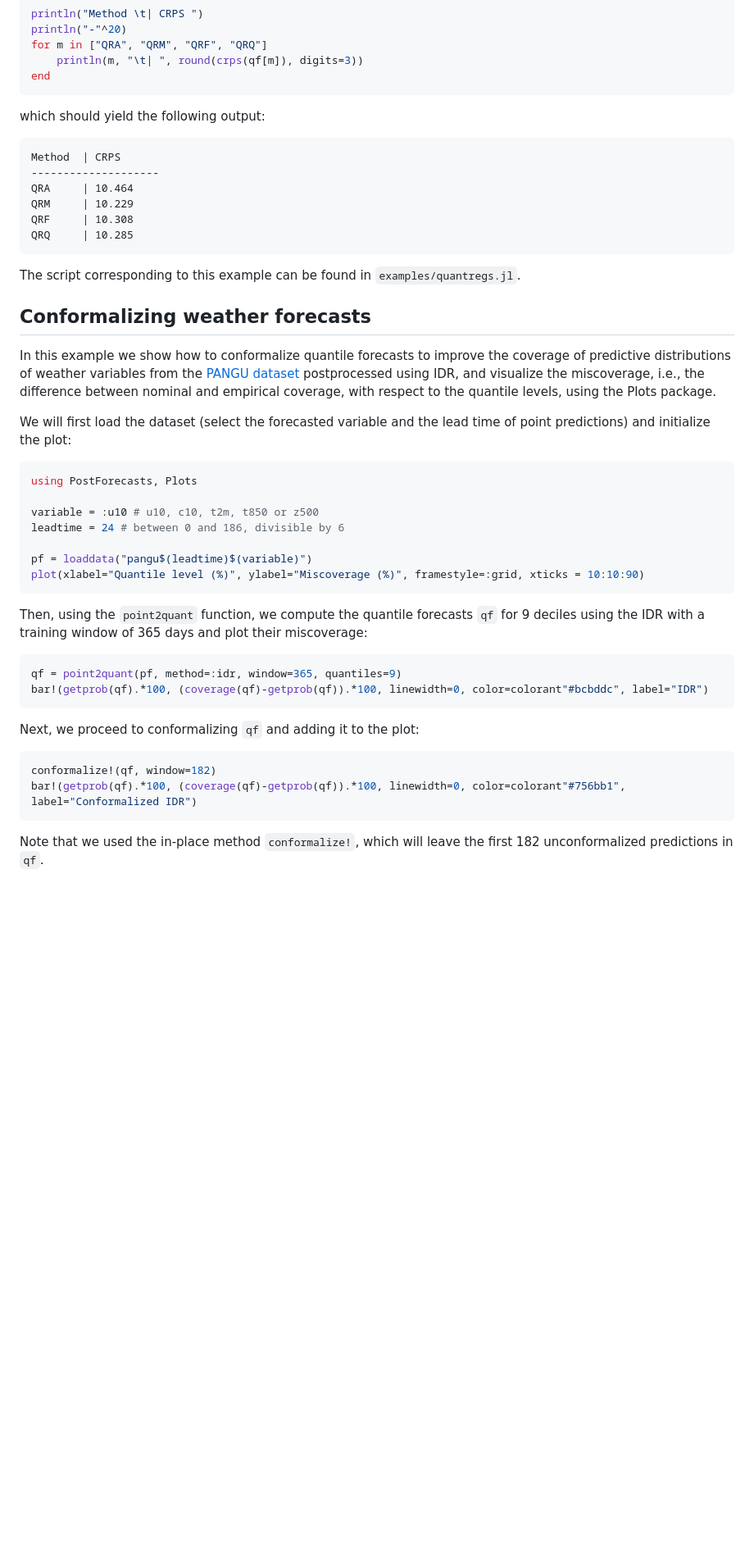
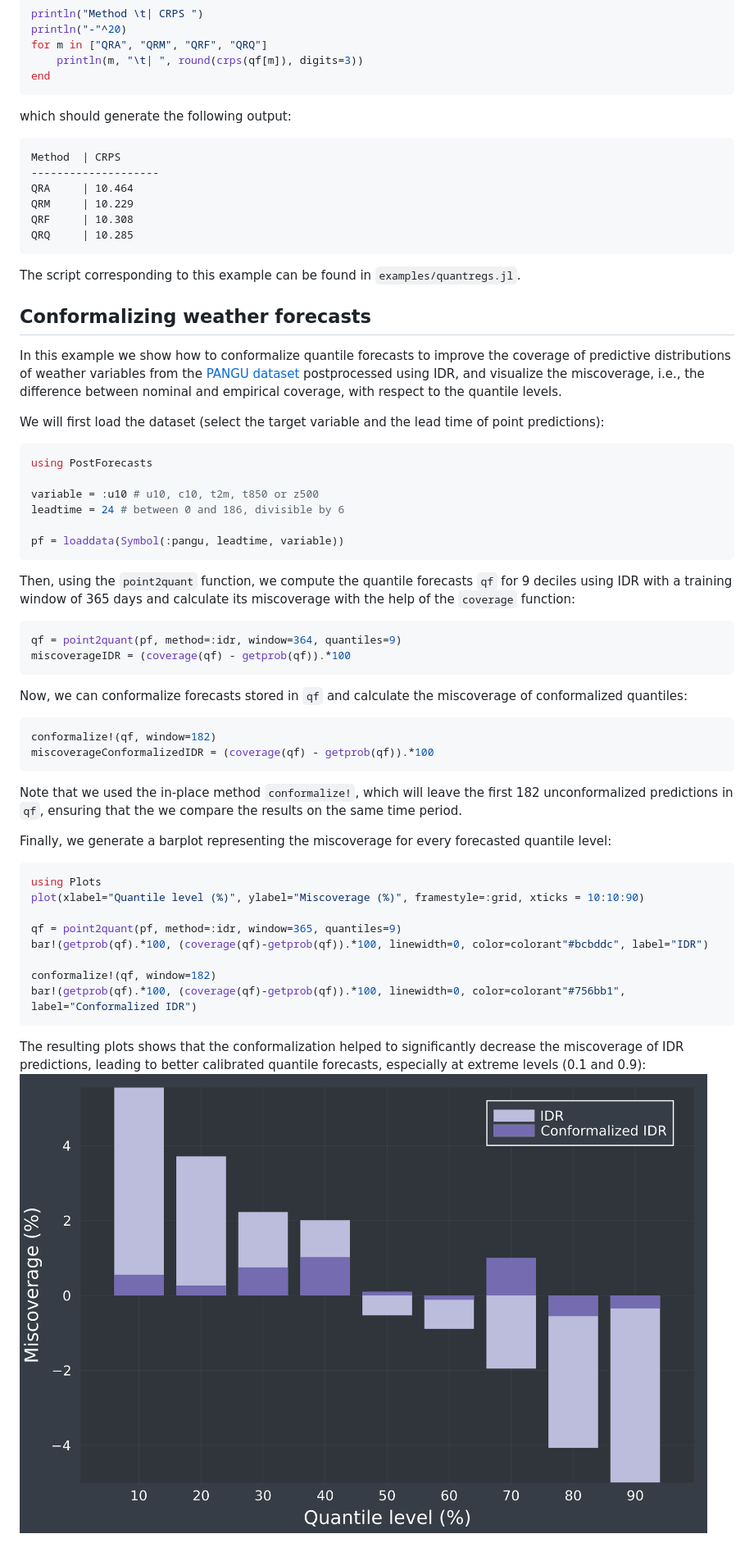
Before and after one commit to lipiecki/PostForecasts.jl, a Markdown page: docs/src/examples.md, the part around one of its changes. Shown at 82% size. Rendered like a GitHub page; blank space fills up the shorter version.

````diff
--- a/docs/src/examples.md
+++ b/docs/src/examples.md
@@ -112,7 +113,7 @@ for m in ["QRA", "QRM", "QRF", "QRQ"]
     println(m, "\t| ", round(crps(qf[m]), digits=3))
 end
 ```
-which should yield the following output:
+which should generate the following output:
 ```
 Method 	| CRPS
 --------------------
@@ -124,27 +125,40 @@ QRQ 	| 10.285
 The script corresponding to this example can be found in `examples/quantregs.jl`.
 
 ## Conformalizing weather forecasts
-In this example we show how to conformalize quantile forecasts to improve the coverage of predictive distributions of weather variables from the [PANGU dataset](datasets.md#PANGU) postprocessed using IDR, and visualize the miscoverage, i.e., the difference between nominal and empirical coverage, with respect to the quantile levels, using the Plots package.
+In this example we show how to conformalize quantile forecasts to improve the coverage of predictive distributions of weather variables from the [PANGU dataset](datasets.md#PANGU) postprocessed using IDR, and visualize the miscoverage, i.e., the difference between nominal and empirical coverage, with respect to the quantile levels.
 
-We will first load the dataset (select the forecasted variable and the lead time of point predictions) and initialize the plot:
+We will first load the dataset (select the target variable and the lead time of point predictions):
 ```julia
-using PostForecasts, Plots
+using PostForecasts
 
 variable = :u10 # u10, c10, t2m, t850 or z500
 leadtime = 24 # between 0 and 186, divisible by 6
 
-pf = loaddata("pangu$(leadtime)$(variable)")
+pf = loaddata(Symbol(:pangu, leadtime, variable))
+```
+Then, using the `point2quant` function, we compute the quantile forecasts `qf` for 9 deciles using IDR with a training window of 365 days and calculate its miscoverage with the help of the `coverage` function:
+```julia
+qf = point2quant(pf, method=:idr, window=364, quantiles=9)
+miscoverageIDR = (coverage(qf) - getprob(qf)).*100
+```
+Now, we can conformalize forecasts stored in `qf` and calculate the miscoverage of conformalized quantiles:
+```julia
+conformalize!(qf, window=182)
+miscoverageConformalizedIDR = (coverage(qf) - getprob(qf)).*100
+```
+Note that we used the in-place method `conformalize!`, which will leave the first 182 unconformalized predictions in `qf`, ensuring that the we compare the results on the same time period.
+
+Finally, we generate a barplot representing the miscoverage for every forecasted quantile level:
+```julia
+using Plots
 plot(xlabel="Quantile level (%)", ylabel="Miscoverage (%)", framestyle=:grid, xticks = 10:10:90)
-```
-Then, using the `point2quant` function, we compute the quantile forecasts `qf` for 9 deciles using the IDR with a training window of 365 days and plot their miscoverage:
-```julia
+
 qf = point2quant(pf, method=:idr, window=365, quantiles=9)
 bar!(getprob(qf).*100, (coverage(qf)-getprob(qf)).*100, linewidth=0, color=colorant"#bcbddc", label="IDR")
-```
-Next, we proceed to conformalizing `qf` and adding it to the plot:
-```julia
+
 conformalize!(qf, window=182)
 bar!(getprob(qf).*100, (coverage(qf)-getprob(qf)).*100, linewidth=0, color=colorant"#756bb1", label="Conformalized IDR")
 ```
-Note that we used the in-place method `conformalize!`, which will leave the first 182 unconformalized predictions in `qf`.
+The resulting plots shows that the conformalization helped to significantly decrease the miscoverage of IDR predictions, leading to better calibrated quantile forecasts, especially at extreme levels (0.1 and 0.9):
+![image](images/conformalize.png)
 
````
Also changed, not shown: other parts of docs/src/examples.md (+47 -46 lines), docs/src/images/conformalize.png (renamed from docs/src/images/conformalize-pangu.png), docs/src/images/trading.png, 7 other files.
